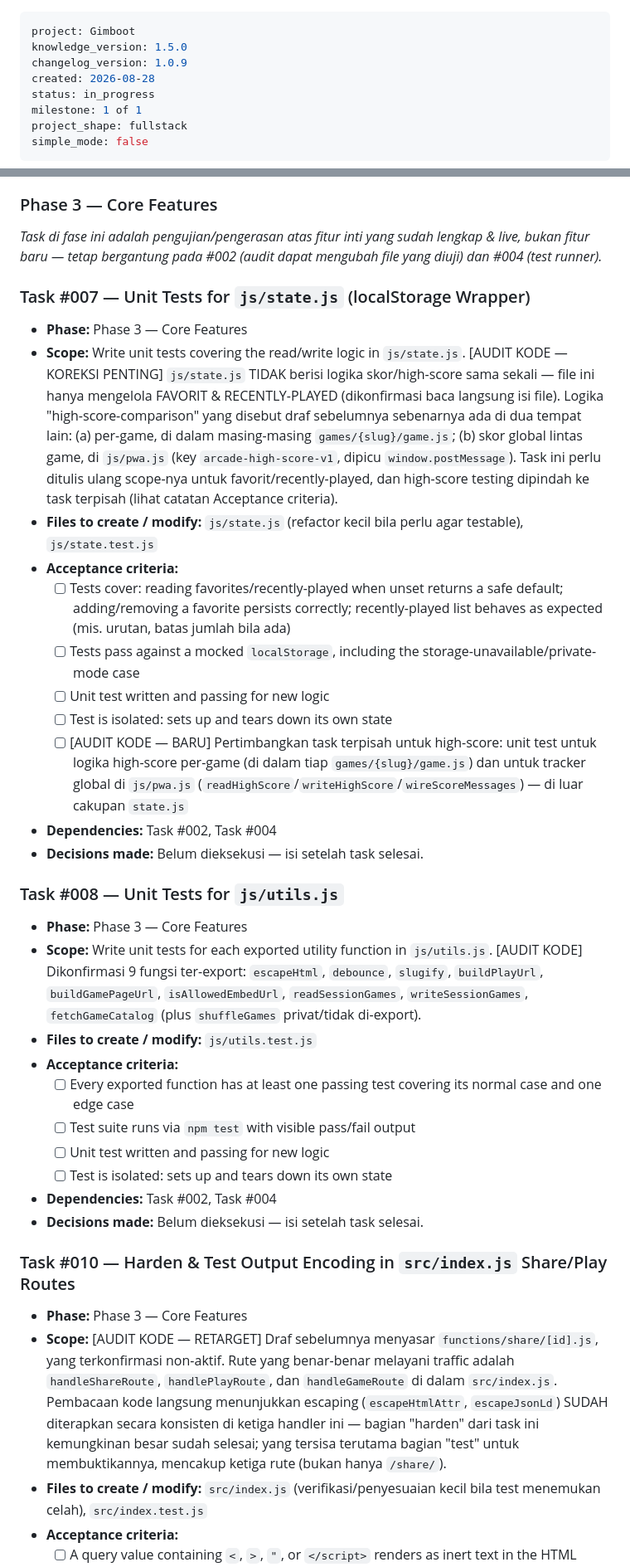
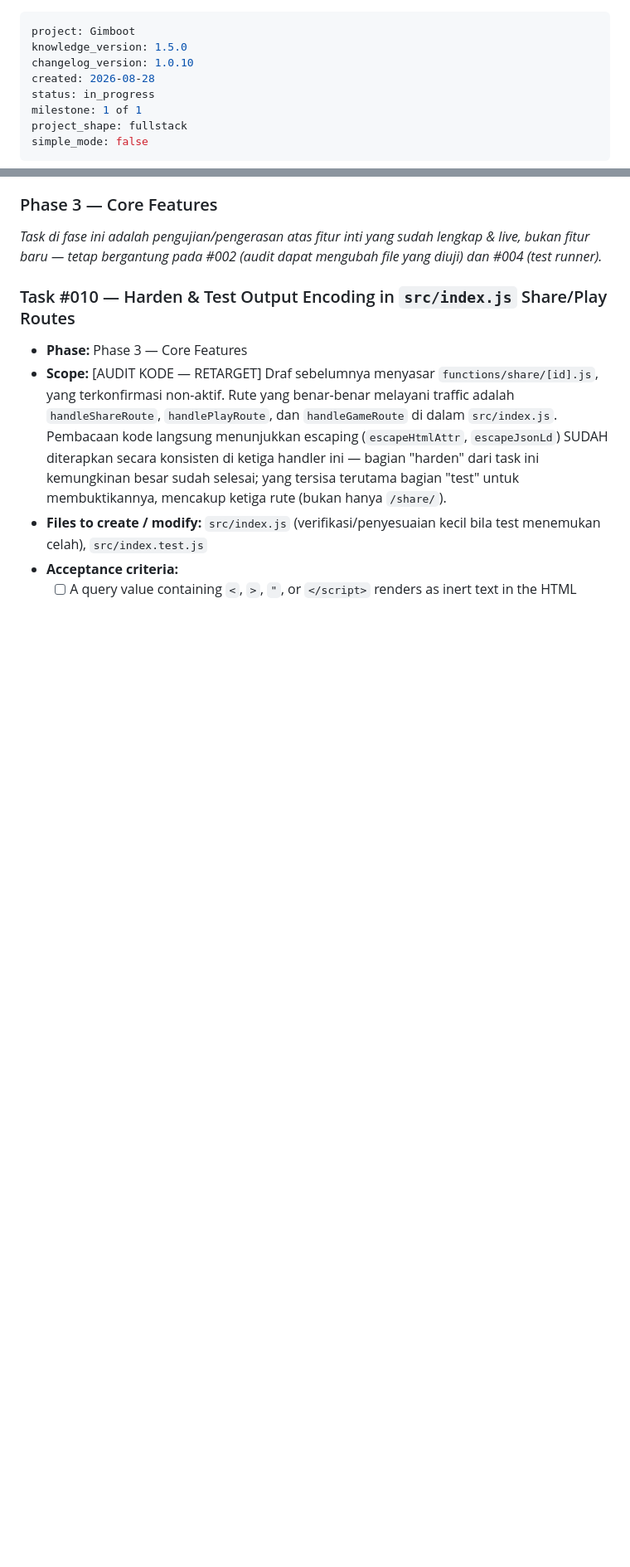
Before and after one commit to farisi55/game-portal, a Markdown page: changelog.md, 2 parts joined by grey strips. Shown at 83% size. GitHub-like rendering; blank space fills up the shorter version.

Commit message:
update change log

```diff
--- a/changelog.md
+++ b/changelog.md
@@ -1,7 +1,7 @@
 ---
 project: Gimboot
 knowledge_version: 1.5.0
-changelog_version: 1.0.9
+changelog_version: 1.0.10
 created: 2026-08-28
 status: in_progress
 milestone: 1 of 1
@@ -255,30 +242,5 @@ simple_mode: false
 ### Phase 3 — Core Features
 *Task di fase ini adalah pengujian/pengerasan atas fitur inti yang sudah lengkap & live, bukan fitur baru — tetap bergantung pada #002 (audit dapat mengubah file yang diuji) dan #004 (test runner).*
-
-### Task #007 — Unit Tests for `js/state.js` (localStorage Wrapper)
-- **Phase:** Phase 3 — Core Features
-- **Scope:** Write unit tests covering the read/write logic in `js/state.js`. [AUDIT KODE — KOREKSI PENTING] `js/state.js` TIDAK berisi logika skor/high-score sama sekali — file ini hanya mengelola FAVORIT & RECENTLY-PLAYED (dikonfirmasi baca langsung isi file). Logika "high-score-comparison" yang disebut draf sebelumnya sebenarnya ada di dua tempat lain: (a) per-game, di dalam masing-masing `games/{slug}/game.js`; (b) skor global lintas game, di `js/pwa.js` (key `arcade-high-score-v1`, dipicu `window.postMessage`). Task ini perlu ditulis ulang scope-nya untuk favorit/recently-played, dan high-score testing dipindah ke task terpisah (lihat catatan Acceptance criteria).
-- **Files to create / modify:** `js/state.js` (refactor kecil bila perlu agar testable), `js/state.test.js`
-- **Acceptance criteria:**
-  - [ ] Tests cover: reading favorites/recently-played when unset returns a safe default; adding/removing a favorite persists correctly; recently-played list behaves as expected (mis. urutan, batas jumlah bila ada)
-  - [ ] Tests pass against a mocked `localStorage`, including the storage-unavailable/private-mode case
-  - [ ] Unit test written and passing for new logic
-  - [ ] Test is isolated: sets up and tears down its own state
-  - [ ] [AUDIT KODE — BARU] Pertimbangkan task terpisah untuk high-score: unit test untuk logika high-score per-game (di dalam tiap `games/{slug}/game.js`) dan untuk tracker global di `js/pwa.js` (`readHighScore`/`writeHighScore`/`wireScoreMessages`) — di luar cakupan `state.js`
-- **Dependencies:** Task #002, Task #004
-- **Decisions made:** Belum dieksekusi — isi setelah task selesai.
-
-### Task #008 — Unit Tests for `js/utils.js`
-- **Phase:** Phase 3 — Core Features
-- **Scope:** Write unit tests for each exported utility function in `js/utils.js`. [AUDIT KODE] Dikonfirmasi 9 fungsi ter-export: `escapeHtml`, `debounce`, `slugify`, `buildPlayUrl`, `buildGamePageUrl`, `isAllowedEmbedUrl`, `readSessionGames`, `writeSessionGames`, `fetchGameCatalog` (plus `shuffleGames` privat/tidak di-export).
-- **Files to create / modify:** `js/utils.test.js`
-- **Acceptance criteria:**
-  - [ ] Every exported function has at least one passing test covering its normal case and one edge case
-  - [ ] Test suite runs via `npm test` with visible pass/fail output
-  - [ ] Unit test written and passing for new logic
-  - [ ] Test is isolated: sets up and tears down its own state
-- **Dependencies:** Task #002, Task #004
-- **Decisions made:** Belum dieksekusi — isi setelah task selesai.
 
 ### Task #010 — Harden & Test Output Encoding in `src/index.js` Share/Play Routes
 - **Phase:** Phase 3 — Core Features
```
Also changed, not shown: other parts of changelog.md (+1 -13 lines).
